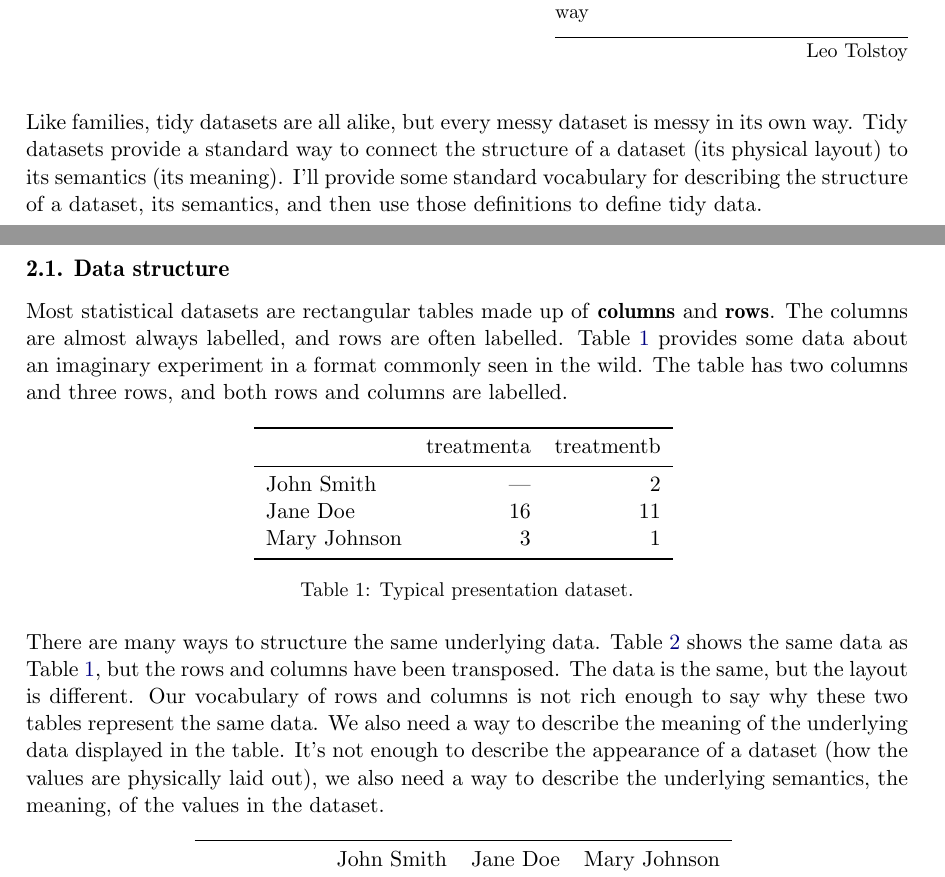
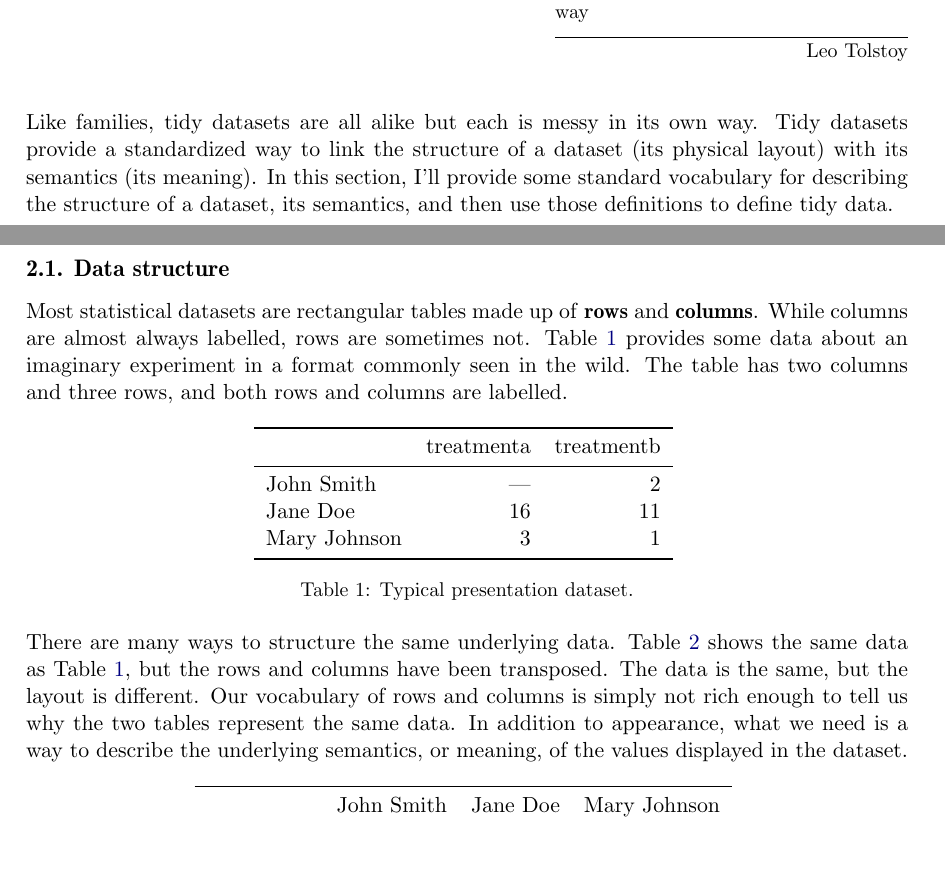
Before and after one commit to hadley/tidy-data, a LaTeX document (tidy-data.tex): two parts of pages 2 and 3 of 23, joined at a grey line, cut so that both start at the same text, the shorter picture padded with empty space. Compiled offline with pdfLaTeX.

Commit message:
2.0 and 2.1

```diff
--- a/tidy-data.tex
+++ b/tidy-data.tex
@@ -62,11 +62,11 @@ The paper proceeds as follows. Section~\ref{sec:defining} begins by defining the
 
 \epigraph{Happy families are all alike; every unhappy family is unhappy in its own way}{Leo Tolstoy}
 
-Like families, tidy datasets are all alike, but every messy dataset is messy in its own way. Tidy datasets provide a standard way to connect the structure of a dataset (its physical layout) to its semantics (its meaning). I'll provide some standard vocabulary for describing the structure of a dataset, its semantics, and then use those definitions to define tidy data.
+Like families, tidy datasets are all alike but each is messy in its own way. Tidy datasets provide a standardized way to link the structure of a dataset (its physical layout) with its semantics (its meaning). In this section, I'll provide some standard vocabulary for describing the structure of a dataset, its semantics, and then use those definitions to define tidy data.
 
 \subsection{Data structure}
 
-Most statistical datasets are rectangular tables made up of \textbf{columns} and \textbf{rows}. The columns are almost always labelled, and rows are often labelled. Table~\ref{tbl:preg-raw-1} provides some data about an imaginary experiment in a format commonly seen in the wild. The table has two columns and three rows, and both rows and columns are labelled.
+Most statistical datasets are rectangular tables made up of \textbf{rows} and \textbf{columns}. While columns are almost always labelled, rows are sometimes not. Table~\ref{tbl:preg-raw-1} provides some data about an imaginary experiment in a format commonly seen in the wild. The table has two columns and three rows, and both rows and columns are labelled.
 
 \begin{table}[htbp]
   \centering
@@ -75,7 +75,7 @@ Most statistical datasets are rectangular tables made up of \textbf{columns} and
   \label{tbl:preg-raw-1}
 \end{table}
 
-There are many ways to structure the same underlying data. Table~\ref{tbl:preg-raw-2} shows the same data as Table~\ref{tbl:preg-raw-1}, but the rows and columns have been transposed. The data is the same, but the layout is different. Our vocabulary of rows and columns is not rich enough to say why these two tables represent the same data. We also need a way to describe the meaning of the underlying data displayed in the table. It's not enough to describe the appearance of a dataset (how the values are physically laid out), we also need a way to describe the underlying semantics, the meaning, of the values in the dataset.
+There are many ways to structure the same underlying data. Table~\ref{tbl:preg-raw-2} shows the same data as Table~\ref{tbl:preg-raw-1}, but the rows and columns have been transposed. The data is the same, but the layout is different. Our vocabulary of rows and columns is simply not rich enough to tell us why the two tables represent the same data. In addition to appearance, what we need is a way to describe the underlying semantics, or meaning, of the values displayed in the dataset.
 
 \begin{table}[htbp]
   \centering
```
